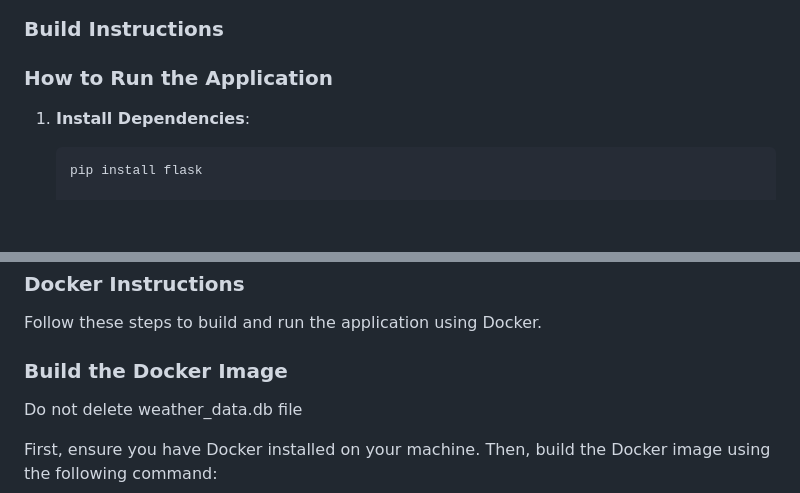
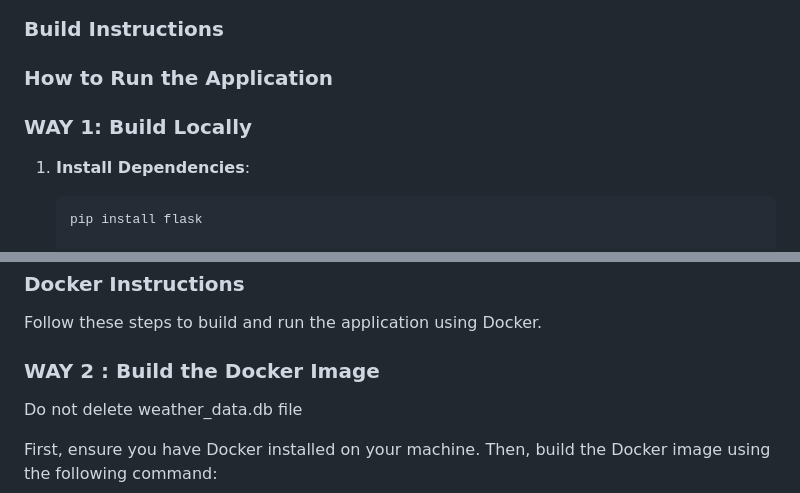
Before and after one commit to astrogust30/Anonymousforareason2, a Markdown page: README.md, 2 parts joined by grey strips. Drawn GitHub-style; blank space fills up the shorter version.

````diff
--- a/README.md
+++ b/README.md
@@ -182,6 +182,8 @@ To run the Weather Monitoring System, ensure the following dependencies are inst
 
 ### **How to Run the Application**
 
+### WAY 1: Build Locally
+
 1. **Install Dependencies**:
 
     ```bash
@@ -206,7 +208,7 @@ To run the Weather Monitoring System, ensure the following dependencies are inst
 
 Follow these steps to build and run the application using Docker.
 
-### Build the Docker Image
+### WAY 2 : Build the Docker Image
 
 Do not delete weather_data.db file
 
````
